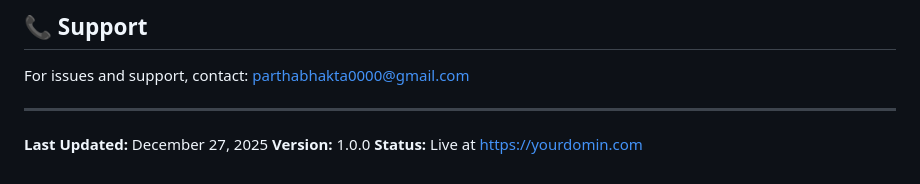
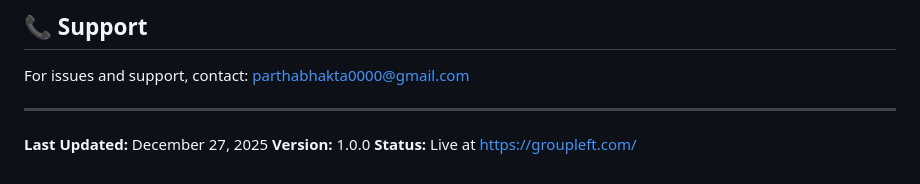
Before and after one commit to Partha00000/WhatsApp-group-and-channel-director-web-based-Python-flask-, a Markdown page: README.md, the part around the change. Drawn GitHub-style.

Commit message:
Update project status URL in README

```diff
--- a/README.md
+++ b/README.md
@@ -531,4 +531,4 @@ For issues and support, contact: parthabhakta0000@gmail.com
 
 **Last Updated:** December 27, 2025
 **Version:** 1.0.0
-**Status:** Live at https://yourdomin.com
+**Status:** Live at https://groupleft.com/
```
